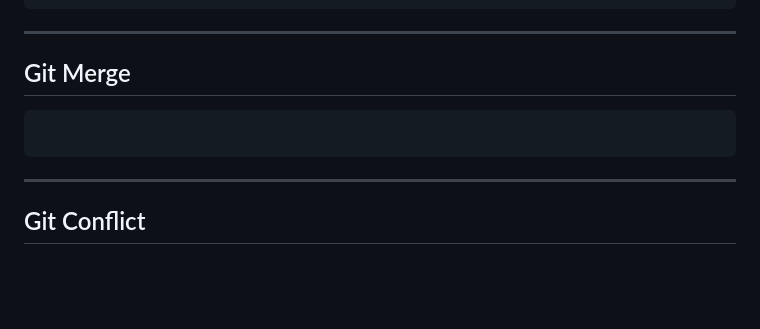
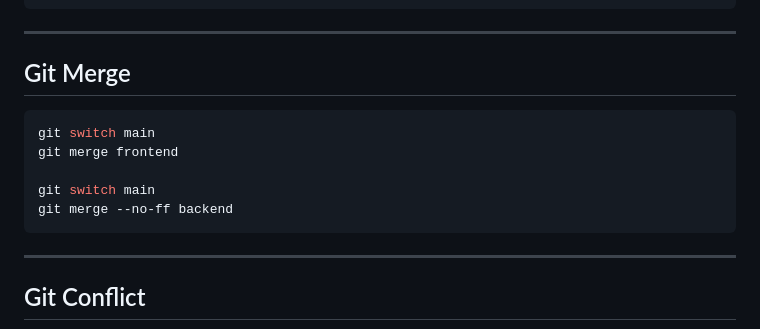
Before and after one commit to myaseminsungur/Workshop_Git_GitHub_GitLab, a Markdown page: README.md, the part around the change. GitHub-like rendering; blank space fills up the shorter version.

Commit message:
git merge

````diff
--- a/README.md
+++ b/README.md
@@ -210,7 +210,11 @@ git merge backend
 
 ## Git Merge
 ```sh
+git switch main
+git merge frontend
 
+git switch main
+git merge --no-ff backend
 ```
 ---
 
````
